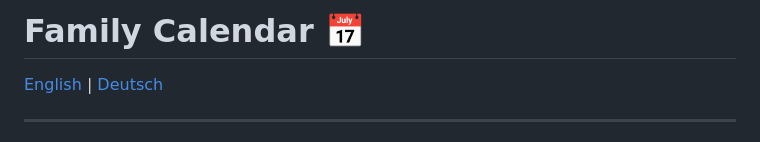
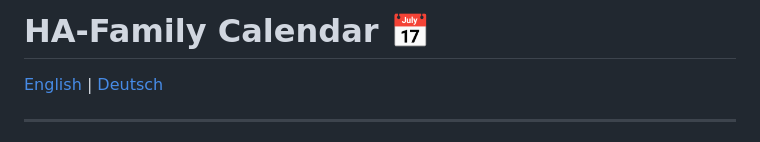
Before and after one commit to MikeGrote/ha-family-calendar, a Markdown page: README.md, the part around the change. Rendered like a GitHub page.

Commit message:
docs: Update title in README

```diff
--- a/README.md
+++ b/README.md
@@ -1,4 +1,4 @@
-# Family Calendar 📅
+# HA-Family Calendar 📅
 
 [English](#english) | [Deutsch](#deutsch)
 
```
